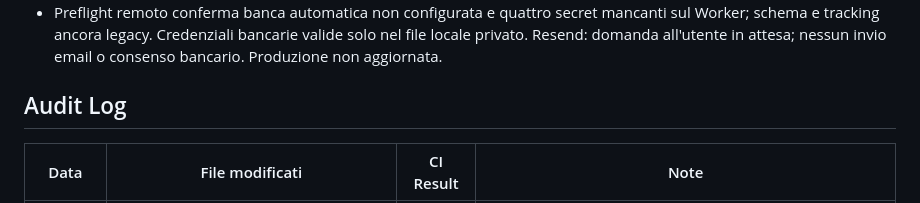
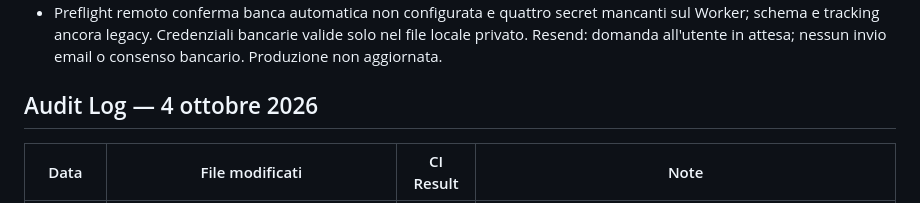
Before and after one commit to giacomoinvernizzi19/spese-tracker, a Markdown page: PROJECT.md, the part around the change. Rendered like a GitHub page.

Commit message:
docs: distinguish release audit entry

```diff
--- a/PROJECT.md
+++ b/PROJECT.md
@@ -285,7 +285,7 @@ Usare il server MCP `playwright` configurato per Codex. Testare su Wrangler loca
 - npm ci,24 test, check senza errori, build, D1 e smoke PASS. Browser con D1 sintetico: registrazione201, import2nuove/1rifiutata, retry0nuove/2duplicate; testo HTML non eseguito; export da impostazioni e transazioni riusciti. Quattro warning Svelte preesistenti/emersi dal checker aggiornato, nove hint Astro.
 - Preflight remoto conferma banca automatica non configurata e quattro secret mancanti sul Worker; schema e tracking ancora legacy. Credenziali bancarie valide solo nel file locale privato. Resend: domanda all'utente in attesa; nessun invio email o consenso bancario. Produzione non aggiornata.
 
-## Audit Log
+## Audit Log — 4 ottobre 2026
 
 | Data | File modificati | CI Result | Note |
 |------|-----------------|-----------|------|
```
